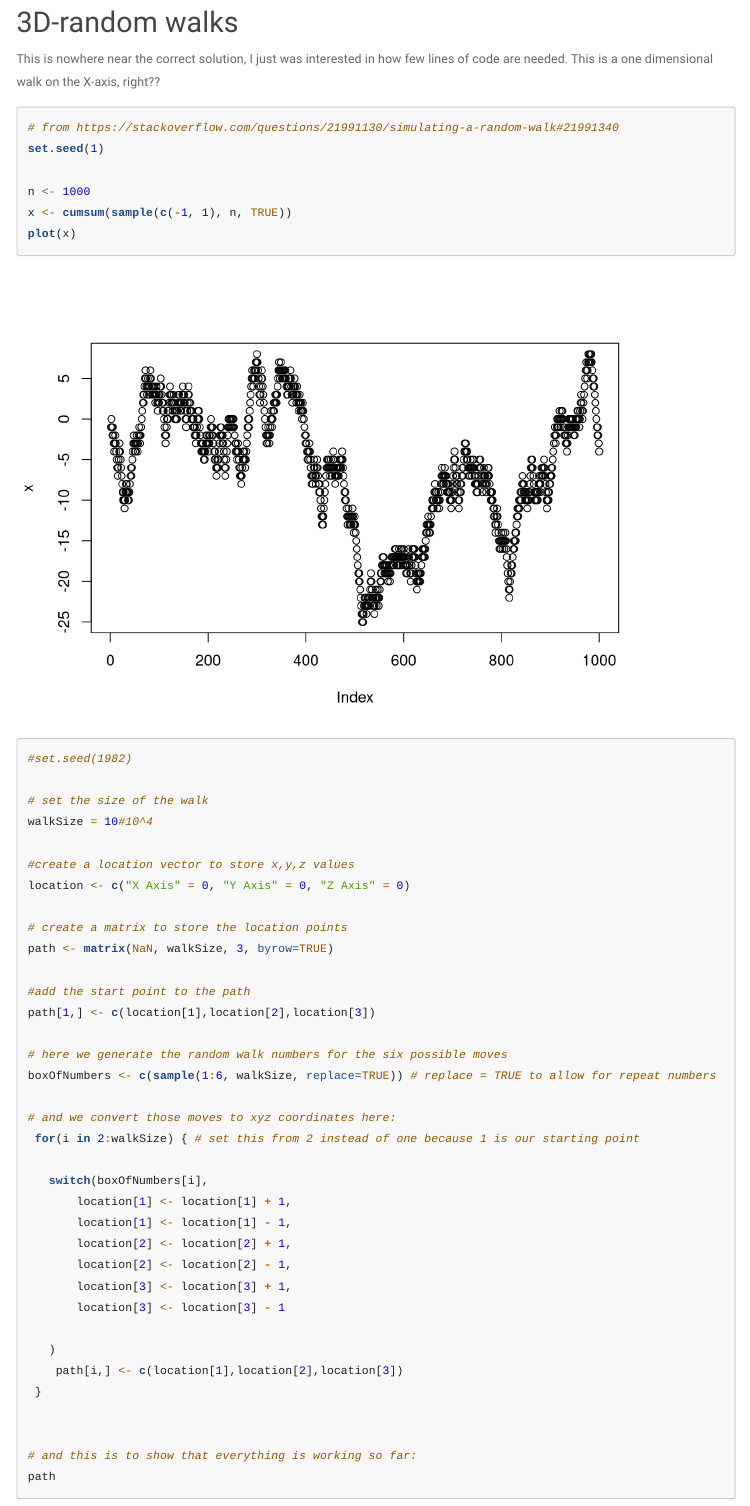
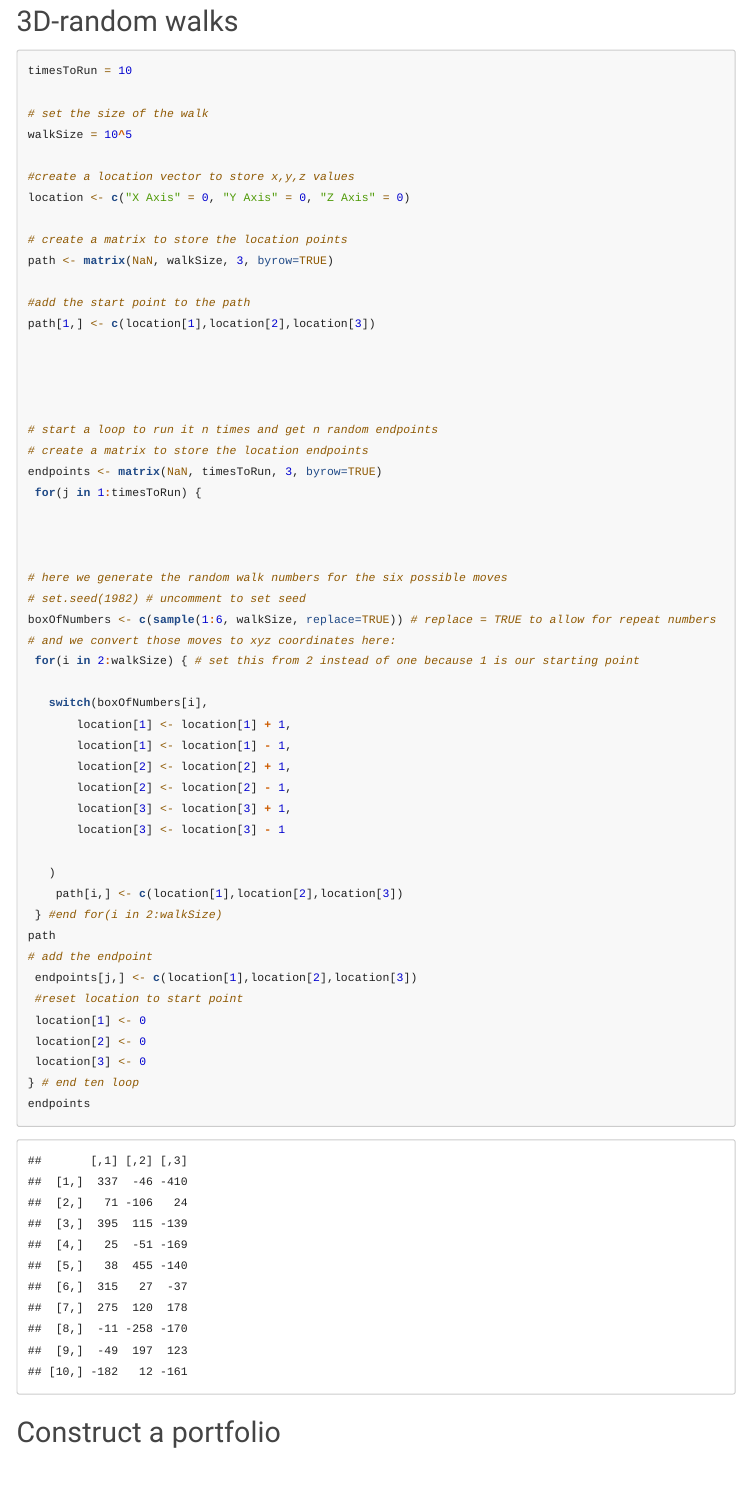
Before and after one commit to ciarav/stat297-hw2, an R Markdown document (Stat 297 Homework Two.Rmd): the page in a window 1100 px wide, from 1620 px down before the commit and from 1410 px down after it, so that both start at the same text. Rendered offline with R 4.5, knitr and Pandoc, with nearby package versions; code that draws random numbers runs with fixed seeds of ours; some code elsewhere in the file could not run offline; menus at the side of the page are left out.

Commit message:
More work on random walk
i have a loop running ten times to show different endpoints for
testing, if you uncomment the set seed you will get the same endpoints,
so that part is working.

 I think the matrix should be a vector of locations, which itself is a
vector of xyz values.

````diff
--- a/Stat 297 Homework Two.Rmd
+++ b/Stat 297 Homework Two.Rmd
@@ -62,25 +59,17 @@
 
 ## 3D-random walks
 
-This is nowhere near the correct solution, I just was interested in how few lines of code are needed. This is a one dimensional walk on the X-axis, right??
+
 
 
 ```{r}
-# from https://stackoverflow.com/questions/21991130/simulating-a-random-walk#21991340
-set.seed(1)
-
-n <- 1000
-x <- cumsum(sample(c(-1, 1), n, TRUE))
-plot(x)
 
 
-```
 
-```{r}
-#set.seed(1982)
+timesToRun = 10
 
 # set the size of the walk
-walkSize = 10#10^4
+walkSize = 10^5
 
 #create a location vector to store x,y,z values
 location <- c("X Axis" = 0, "Y Axis" = 0, "Z Axis" = 0)
@@ -91,9 +80,19 @@
 #add the start point to the path
 path[1,] <- c(location[1],location[2],location[3])
 
+
+
+
+# start a loop to run it n times and get n random endpoints
+# create a matrix to store the location endpoints
+endpoints <- matrix(NaN, timesToRun, 3, byrow=TRUE)
+ for(j in 1:timesToRun) {
+
+
+
 # here we generate the random walk numbers for the six possible moves
+# set.seed(1982) # uncomment to set seed
 boxOfNumbers <- c(sample(1:6, walkSize, replace=TRUE)) # replace = TRUE to allow for repeat numbers
-
 # and we convert those moves to xyz coordinates here:
  for(i in 2:walkSize) { # set this from 2 instead of one because 1 is our starting point
 
@@ -107,12 +106,16 @@
 
    )
     path[i,] <- c(location[1],location[2],location[3])
- }
-
-
-# and this is to show that everything is working so far:
+ } #end for(i in 2:walkSize)
 path
-
+# add the endpoint
+ endpoints[j,] <- c(location[1],location[2],location[3])
+ #reset location to start point
+ location[1] <- 0
+ location[2] <- 0
+ location[3] <- 0
+} # end ten loop
+endpoints
 
 ```
 
````
Also changed, not shown: Stat_297_Homework_Two.html, Stat 297 Homework Two.Rmd (5 more changed lines).
